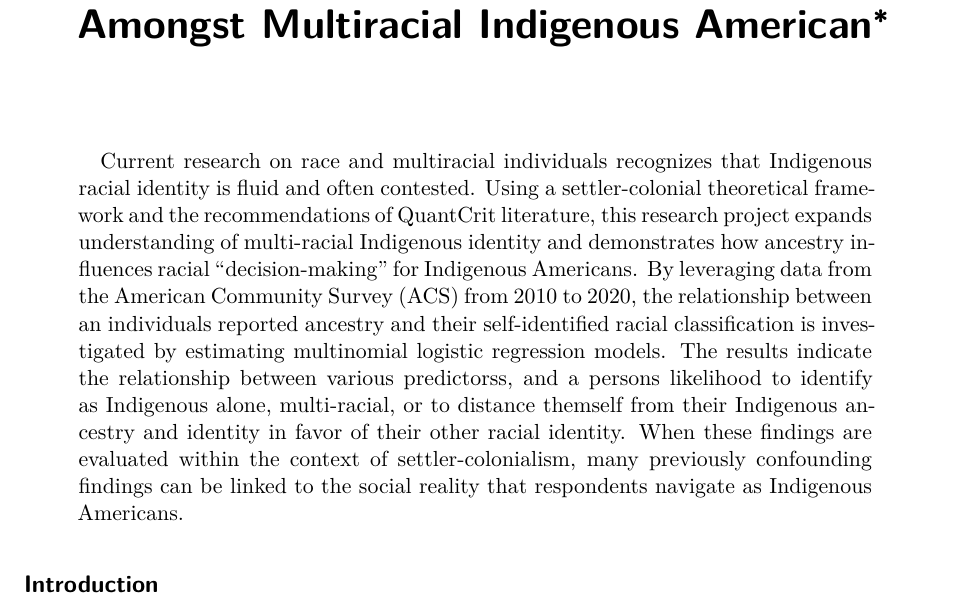
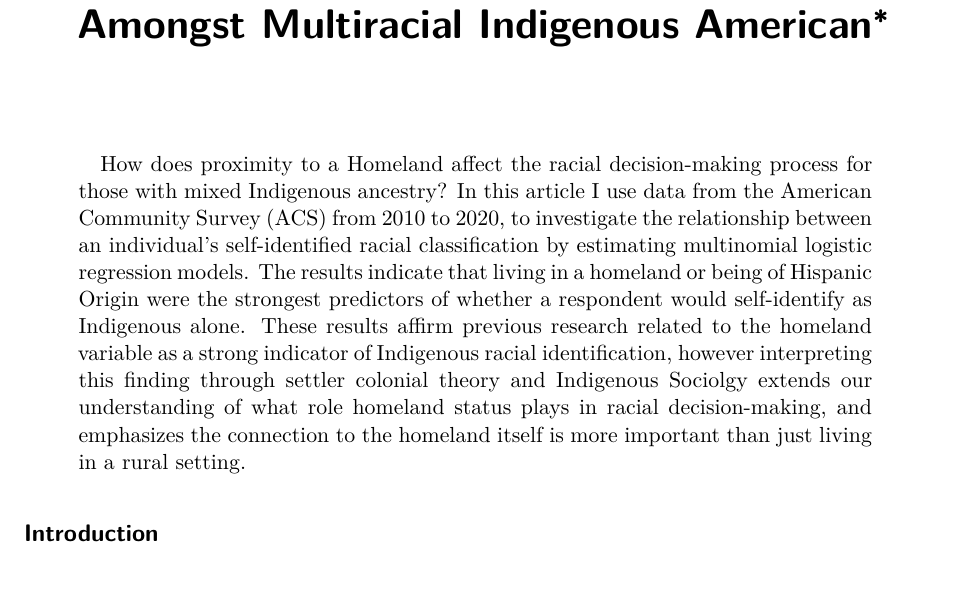
Before and after one commit to matthew-guerra/master-project, a Quarto document (paper/main_manuscript.qmd): part of page 1 of 9, cut so that both start at the same text. Rendered offline with R 4.5, knitr and Pandoc in place of Quarto, then LaTeX, with nearby package versions; drawn as R Markdown's standard PDF in place of the format the file asks for; some code elsewhere in the file could not run offline.

Commit message:
abstract change

```diff
--- a/paper/main_manuscript.qmd
+++ b/paper/main_manuscript.qmd
@@ -1,7 +1,7 @@
 ---
 title: "Navigating Ancestry and Racial Classification Amongst Multiracial Indigenous American"
 shorttitle: "Navigating Ancestry and Racial Classification"
-abstract: Current research on race and multiracial individuals recognizes that Indigenous racial identity is fluid and often contested. Using a settler-colonial theoretical framework and the recommendations of QuantCrit literature, this research project expands understanding of multi-racial Indigenous identity and demonstrates how ancestry influences racial “decision-making” for Indigenous Americans. By leveraging data from the American Community Survey (ACS) from 2010 to 2020, the relationship between an individuals reported ancestry and their self-identified racial classification is investigated by estimating multinomial logistic regression models. The results indicate the relationship between various predictorss, and a persons likelihood to identify as Indigenous alone, multi-racial, or to distance themself from their Indigenous ancestry and identity in favor of their other racial identity. When these findings are evaluated within the context of settler-colonialism, many previously confounding findings can be linked to the social reality that respondents navigate as Indigenous Americans.
+abstract: How does proximity to a Homeland affect the racial decision-making process for those with mixed Indigenous ancestry? In this article I use data from the American Community Survey (ACS) from 2010 to 2020, to investigate the relationship between an individual's self-identified racial classification by estimating multinomial logistic regression models. The results indicate that living in a homeland or being of Hispanic Origin were the strongest predictors of whether a respondent would self-identify as Indigenous alone. These results affirm previous research related to the homeland variable as a strong indicator of Indigenous racial identification, however interpreting this finding through settler colonial theory and Indigenous Sociolgy extends our understanding of what role homeland status plays in racial decision-making, and emphasizes the connection to the homeland itself is more important than just living in a rural setting.
 keywords: [Indigenous identity, multiracial studies, ancestry, racial decision-making, racial classification, settler-colonialism, QuantCrit, American Community Survey]
 thanks: Thanks to everyone for checking this out.
 reference-section-title: References
```
Also changed, not shown: paper/main_manuscript_files/figure-pdf/fig-race-ancestry-1.pdf.
